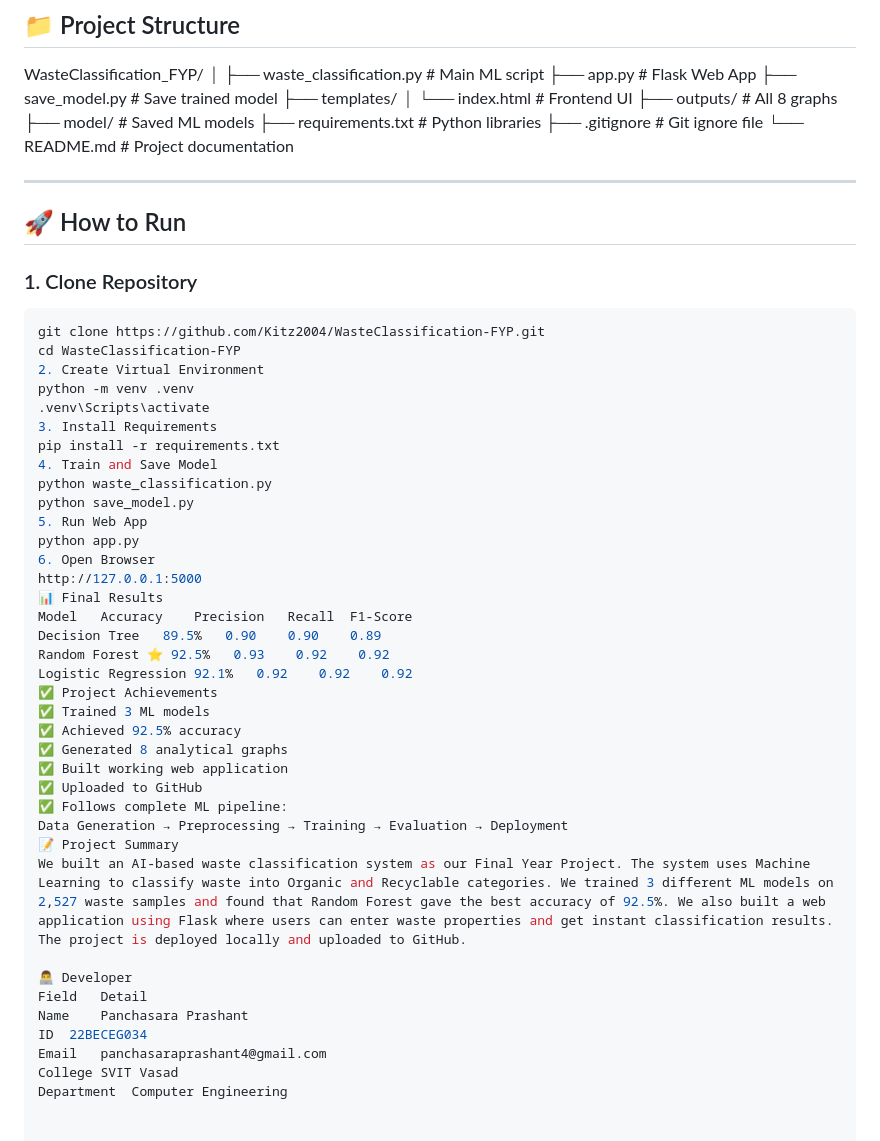
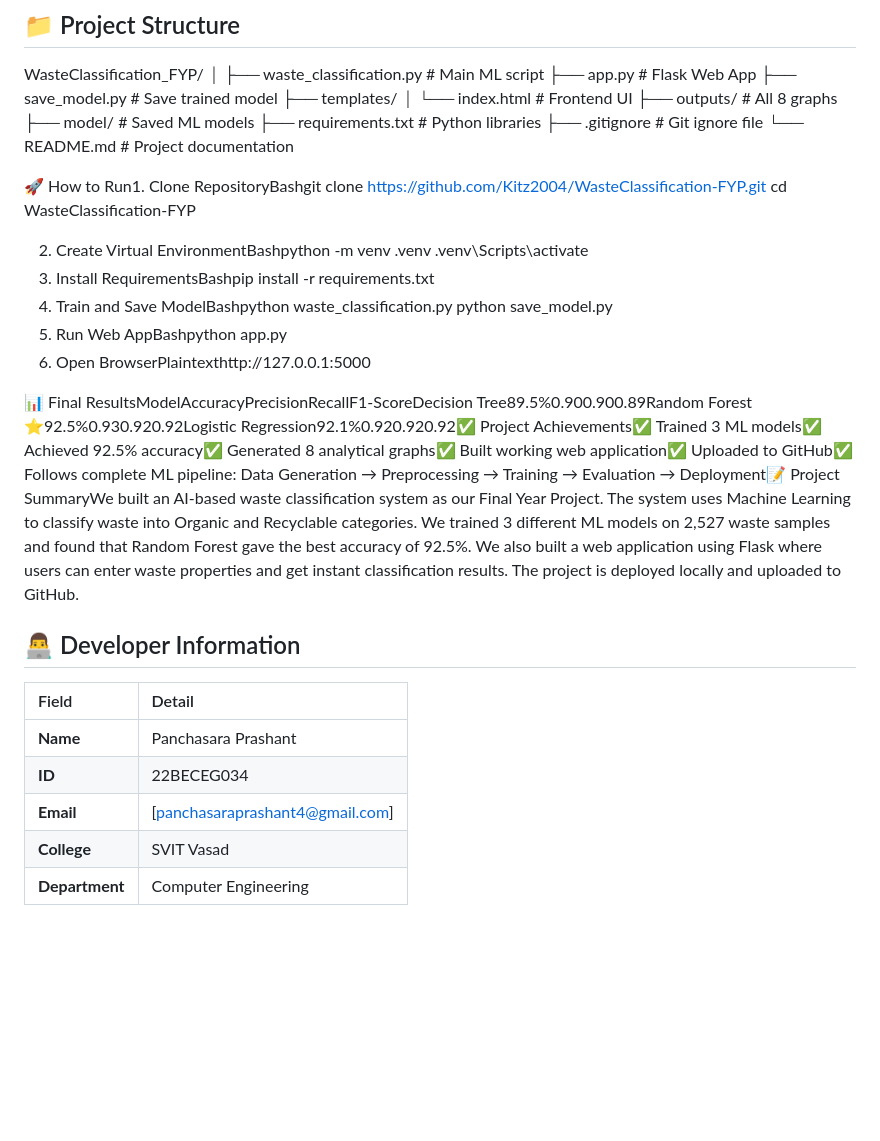
Before and after one commit to Prashant150904/Waste-classification-system, a Markdown page: README.md, the part around the change. Drawn GitHub-style; blank space fills up the shorter version.

````diff
--- a/README.md
+++ b/README.md
@@ -114,47 +114,25 @@ User enters Flask receives ML Model Result shown waste details → the data →
 
 WasteClassification_FYP/ │ ├── waste_classification.py # Main ML script ├── app.py # Flask Web App ├── save_model.py # Save trained model ├── templates/ │ └── index.html # Frontend UI ├── outputs/ # All 8 graphs ├── model/ # Saved ML models ├── requirements.txt # Python libraries ├── .gitignore # Git ignore file └── README.md # Project documentation
 
+🚀 How to Run1. Clone RepositoryBashgit clone https://github.com/Kitz2004/WasteClassification-FYP.git
+cd WasteClassification-FYP
 
----
+2. Create Virtual EnvironmentBashpython -m venv .venv
+.venv\Scripts\activate
+3. Install RequirementsBashpip install -r requirements.txt
+4. Train and Save ModelBashpython waste_classification.py
+python save_model.py
+5. Run Web AppBashpython app.py
+6. Open BrowserPlaintexthttp://127.0.0.1:5000
 
-## 🚀 How to Run
+📊 Final ResultsModelAccuracyPrecisionRecallF1-ScoreDecision Tree89.5%0.900.900.89Random Forest ⭐92.5%0.930.920.92Logistic Regression92.1%0.920.920.92✅ Project Achievements✅ Trained 3 ML models✅ Achieved 92.5% accuracy✅ Generated 8 analytical graphs✅ Built working web application✅ Uploaded to GitHub✅ Follows complete ML pipeline: Data Generation → Preprocessing → Training → Evaluation → Deployment📝 Project SummaryWe built an AI-based waste classification system as our Final Year Project. The system uses Machine Learning to classify waste into Organic and Recyclable categories. We trained 3 different ML models on 2,527 waste samples and found that Random Forest gave the best accuracy of 92.5%. We also built a web application using Flask where users can enter waste properties and get instant classification results. The project is deployed locally and uploaded to GitHub.
 
-### 1. Clone Repository
-```bash
-git clone https://github.com/Kitz2004/WasteClassification-FYP.git
-cd WasteClassification-FYP
-2. Create Virtual Environment
-python -m venv .venv
-.venv\Scripts\activate
-3. Install Requirements
-pip install -r requirements.txt
-4. Train and Save Model
-python waste_classification.py
-python save_model.py
-5. Run Web App
-python app.py
-6. Open Browser
-http://127.0.0.1:5000
-📊 Final Results
-Model	Accuracy	Precision	Recall	F1-Score
-Decision Tree	89.5%	0.90	0.90	0.89
-Random Forest ⭐	92.5%	0.93	0.92	0.92
-Logistic Regression	92.1%	0.92	0.92	0.92
-✅ Project Achievements
-✅ Trained 3 ML models
-✅ Achieved 92.5% accuracy
-✅ Generated 8 analytical graphs
-✅ Built working web application
-✅ Uploaded to GitHub
-✅ Follows complete ML pipeline:
-Data Generation → Preprocessing → Training → Evaluation → Deployment
-📝 Project Summary
-We built an AI-based waste classification system as our Final Year Project. The system uses Machine Learning to classify waste into Organic and Recyclable categories. We trained 3 different ML models on 2,527 waste samples and found that Random Forest gave the best accuracy of 92.5%. We also built a web application using Flask where users can enter waste properties and get instant classification results. The project is deployed locally and uploaded to GitHub.
+## 👨‍💻 Developer Information
 
-👨‍💻 Developer
-Field	Detail
-Name	Panchasara Prashant
-ID	22BECEG034
-Email	panchasaraprashant4@gmail.com
-College	SVIT Vasad
-Department	Computer Engineering
+| Field | Detail |
+| :--- | :--- |
+| **Name** | Panchasara Prashant |
+| **ID** | 22BECEG034 |
+| **Email** | [panchasaraprashant4@gmail.com] |
+| **College** | SVIT Vasad |
+| **Department** | Computer Engineering |
````
